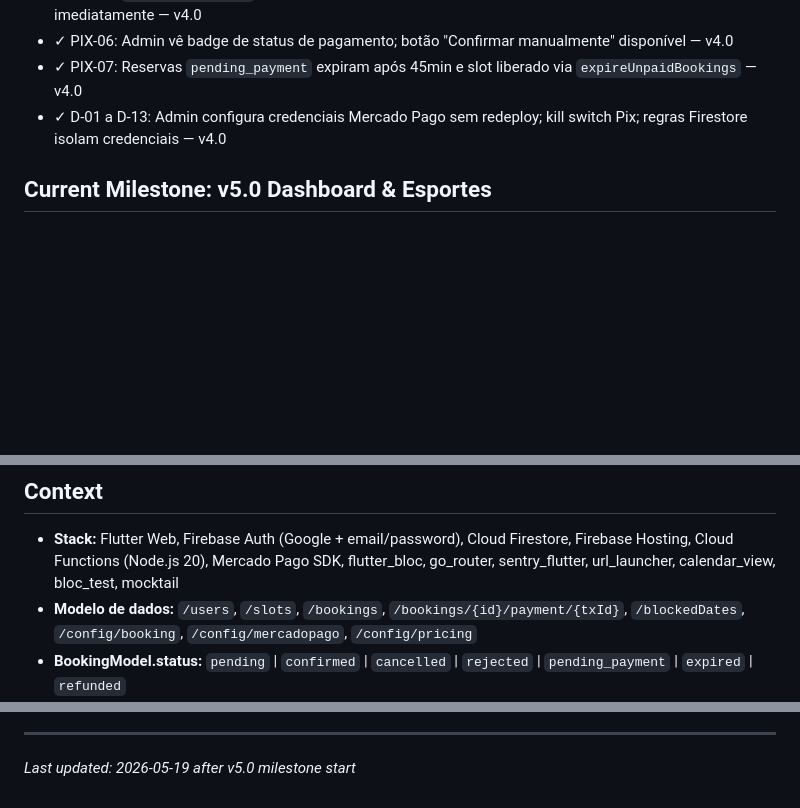
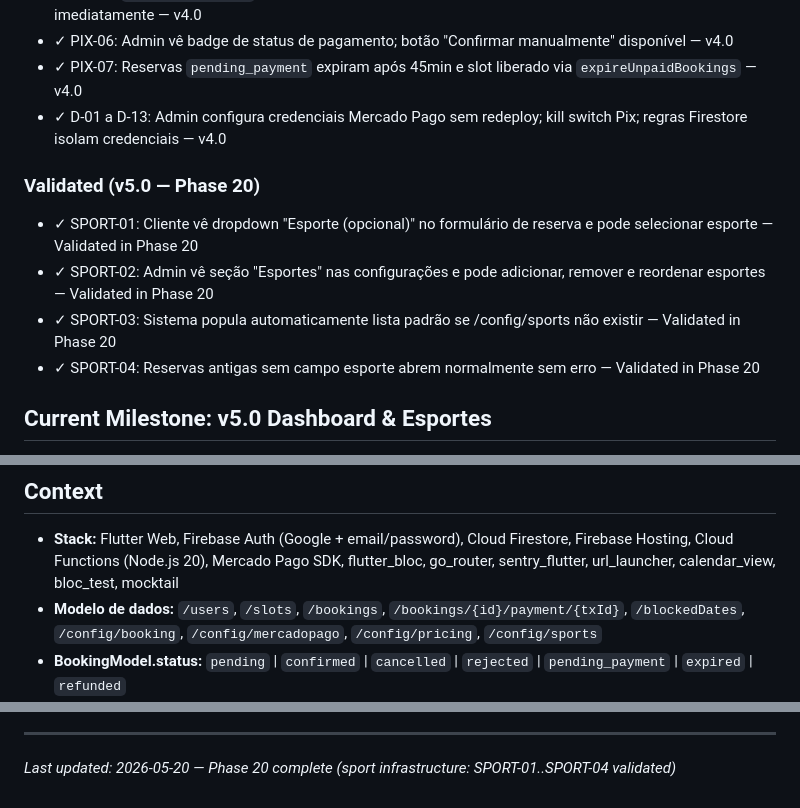
Before and after one commit to AlvaroRumpel/vida_ativa, a Markdown page: .planning/PROJECT.md, 3 parts joined by grey strips. Drawn GitHub-style; blank space fills up the shorter version.

Commit message:
docs(phase-20): evolve PROJECT.md after phase completion

```diff
--- a/.planning/PROJECT.md
+++ b/.planning/PROJECT.md
@@ -70,6 +70,13 @@ Clientes conseguem reservar um horário de quadra em segundos, sem depender de m
 - ✓ PIX-07: Reservas `pending_payment` expiram após 45min e slot liberado via `expireUnpaidBookings` — v4.0
 - ✓ D-01 a D-13: Admin configura credenciais Mercado Pago sem redeploy; kill switch Pix; regras Firestore isolam credenciais — v4.0
 
+### Validated (v5.0 — Phase 20)
+
+- ✓ SPORT-01: Cliente vê dropdown "Esporte (opcional)" no formulário de reserva e pode selecionar esporte — Validated in Phase 20
+- ✓ SPORT-02: Admin vê seção "Esportes" nas configurações e pode adicionar, remover e reordenar esportes — Validated in Phase 20
+- ✓ SPORT-03: Sistema popula automaticamente lista padrão se /config/sports não existir — Validated in Phase 20
+- ✓ SPORT-04: Reservas antigas sem campo esporte abrem normalmente sem erro — Validated in Phase 20
+
 ## Current Milestone: v5.0 Dashboard & Esportes
 
 **Goal:** Admin vê insights completos com gráficos (ocupação, receita, clientes, esportes) e clientes escolhem esporte opcional na reserva.
@@ -98,7 +105,7 @@ Clientes conseguem reservar um horário de quadra em segundos, sem depender de m
 ## Context
 
 - **Stack:** Flutter Web, Firebase Auth (Google + email/password), Cloud Firestore, Firebase Hosting, Cloud Functions (Node.js 20), Mercado Pago SDK, flutter_bloc, go_router, sentry_flutter, url_launcher, calendar_view, bloc_test, mocktail
-- **Modelo de dados:** `/users`, `/slots`, `/bookings`, `/bookings/{id}/payment/{txId}`, `/blockedDates`, `/config/booking`, `/config/mercadopago`, `/config/pricing`
+- **Modelo de dados:** `/users`, `/slots`, `/bookings`, `/bookings/{id}/payment/{txId}`, `/blockedDates`, `/config/booking`, `/config/mercadopago`, `/config/pricing`, `/config/sports`
 - **BookingModel.status:** `pending` | `confirmed` | `cancelled` | `rejected` | `pending_payment` | `expired` | `refunded`
 - **BookingModel.generateId(slotId, date)** → ID determinístico `{slotId}_{date}` — anti-double-booking via Transaction
 - **Perfis:** `client` (reserva) e `admin` (gerencia) — `role: String` no Firestore; go_router guard + Firestore rules
@@ -146,4 +153,4 @@ This document evolves at phase transitions and milestone boundaries.
 4. Update Context with current state
 
 ---
-*Last updated: 2026-05-19 after v5.0 milestone start*
+*Last updated: 2026-05-20 — Phase 20 complete (sport infrastructure: SPORT-01..SPORT-04 validated)*
```
